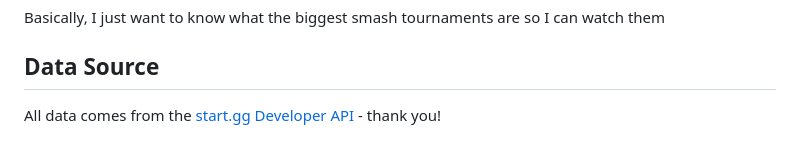
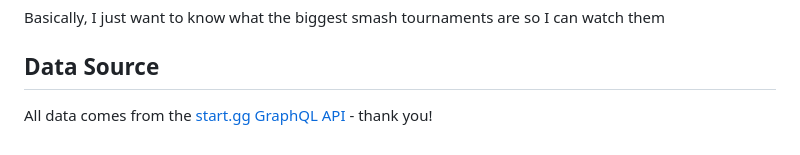
Before and after one commit to ebanner/find-smash-tournaments, a Markdown page: README.md, the part around the change. GitHub-like rendering.

```diff
--- a/README.md
+++ b/README.md
@@ -68,4 +68,4 @@ Basically, I just want to know what the biggest smash tournaments are so I can w
 
 ## Data Source
 
-All data comes from the [start.gg Developer API](https://developer.start.gg/docs/intro/) - thank you!
+All data comes from the [start.gg GraphQL API](https://developer.start.gg/docs/intro/) - thank you!
```
